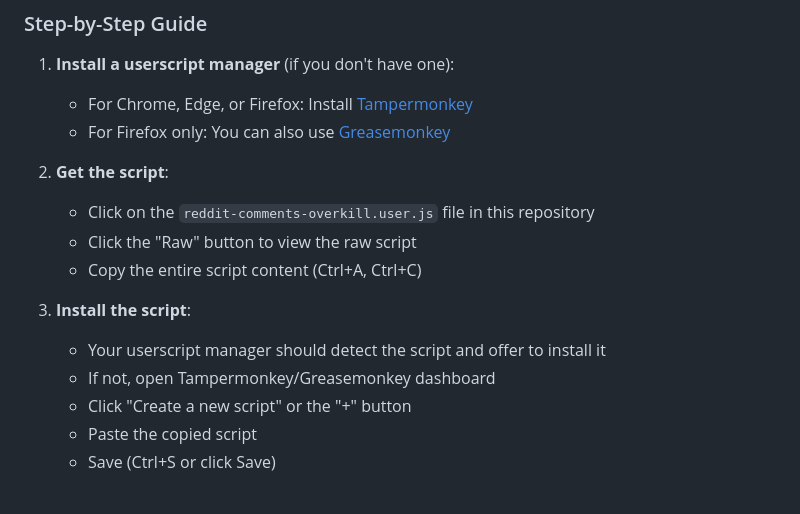
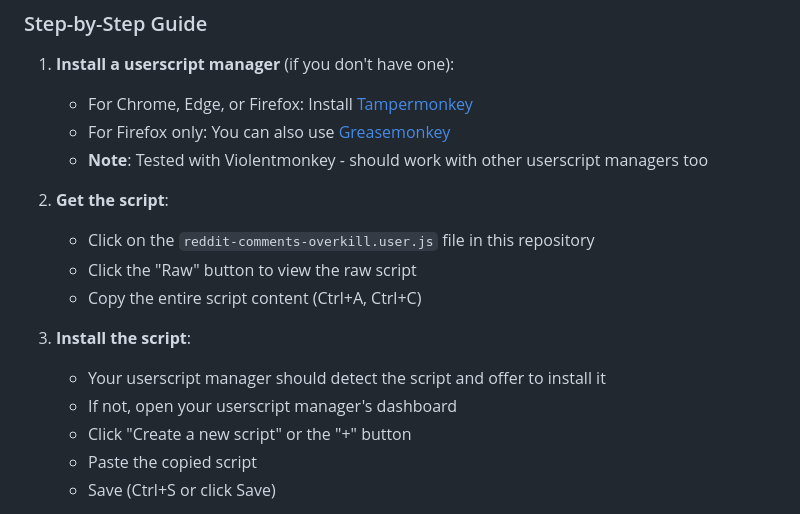
Before and after one commit to xpufx/reddit-comments-overkill, a Markdown page: README.md, the part around the change. Drawn GitHub-style.

Commit message:
Add note about Violentmonkey testing
- Mention that script is tested with Violentmonkey
- Update generic references to 'userscript manager' instead of specific names
- Keep compatibility note for other managers

```diff
--- a/README.md
+++ b/README.md
@@ -37,6 +37,7 @@ This script helps you clean up your Reddit comment history by automatically find
 1. **Install a userscript manager** (if you don't have one):
    - For Chrome, Edge, or Firefox: Install [Tampermonkey](https://www.tampermonkey.net/)
    - For Firefox only: You can also use [Greasemonkey](https://www.greasespot.net/)
+   - **Note**: Tested with Violentmonkey - should work with other userscript managers too
 
 2. **Get the script**:
    - Click on the `reddit-comments-overkill.user.js` file in this repository
@@ -45,7 +46,7 @@ This script helps you clean up your Reddit comment history by automatically find
 
 3. **Install the script**:
    - Your userscript manager should detect the script and offer to install it
-   - If not, open Tampermonkey/Greasemonkey dashboard
+   - If not, open your userscript manager's dashboard
    - Click "Create a new script" or the "+" button
    - Paste the copied script
    - Save (Ctrl+S or click Save)
```
